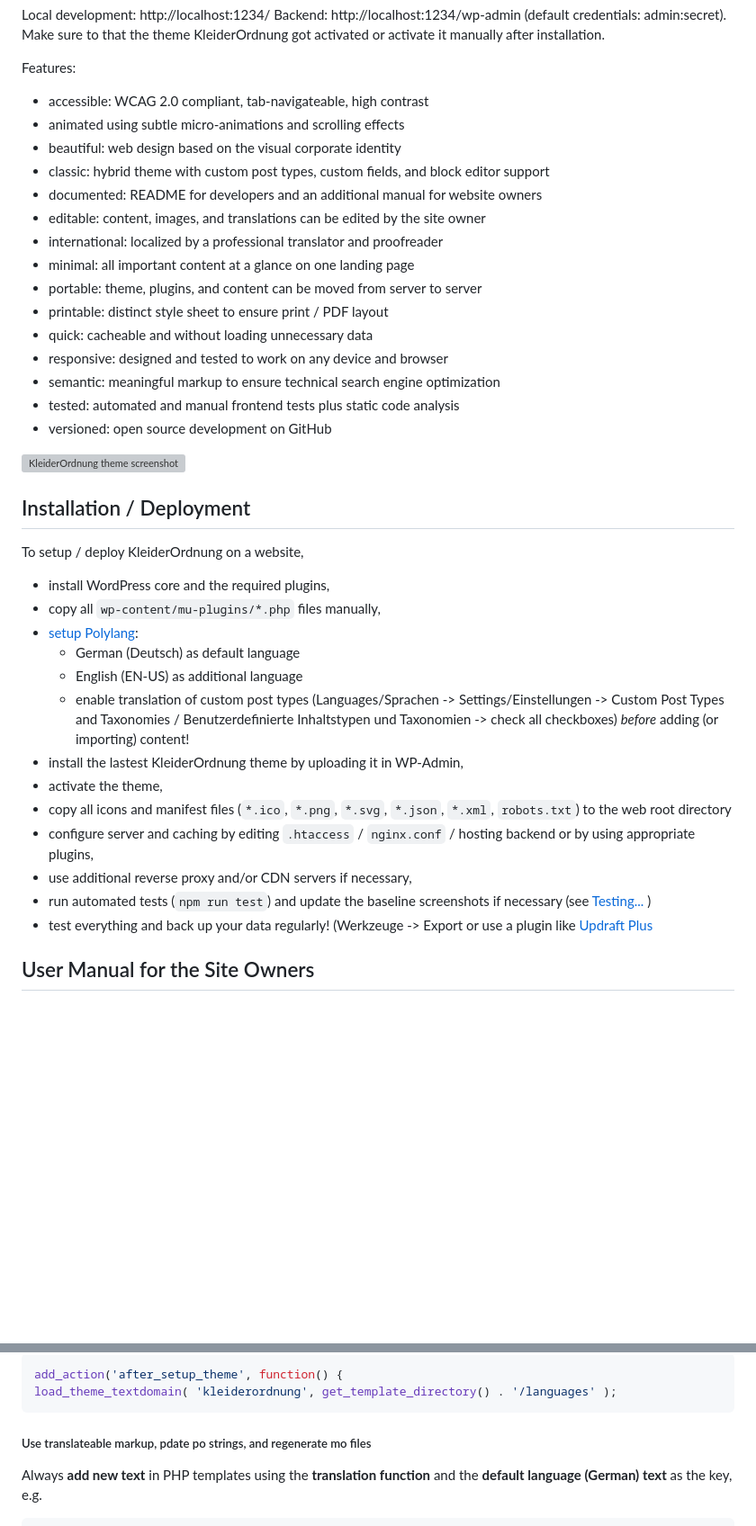
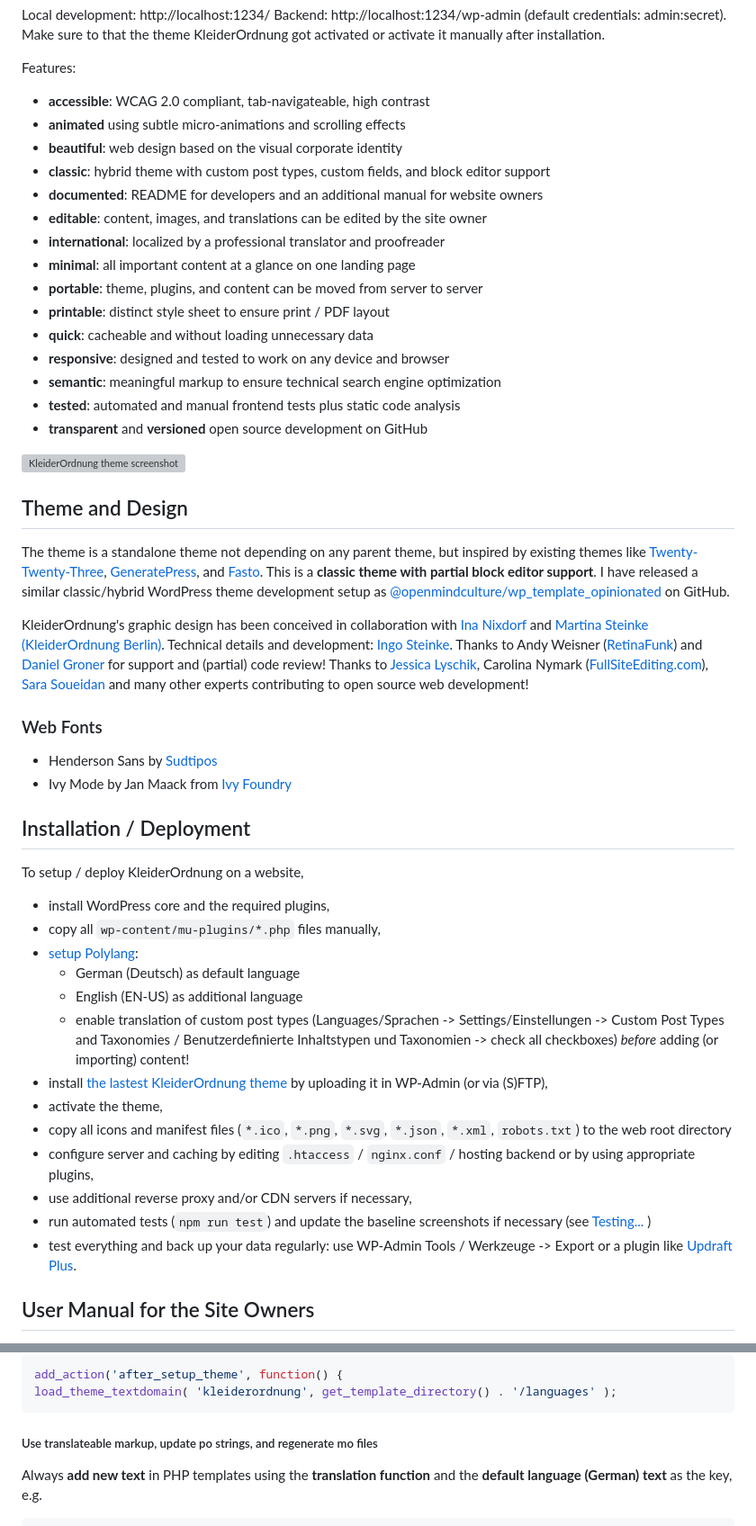
Before and after one commit to openmindculture/kleiderordnung-berlin, a Markdown page: README.md, 2 parts joined by grey strips. Shown at 90% size. Drawn GitHub-style; blank space fills up the shorter version; grey boxes are pictures that could not be loaded.

Commit message:
documentation update

````diff
--- a/README.md
+++ b/README.md
@@ -12,23 +12,36 @@ Backend: http://localhost:1234/wp-admin (default credentials: admin:secret).
 Make sure to that the theme KleiderOrdnung got activated or activate it manually after installation.
 
 Features:
-- accessible: WCAG 2.0 compliant, tab-navigateable, high contrast
-- animated using subtle micro-animations and scrolling effects
-- beautiful: web design based on the visual corporate identity
-- classic: hybrid theme with custom post types, custom fields, and block editor support
-- documented: README for developers and an additional manual for website owners
-- editable: content, images, and translations can be edited by the site owner
-- international: localized by a professional translator and proofreader
-- minimal: all important content at a glance on one landing page
-- portable: theme, plugins, and content can be moved from server to server
-- printable: distinct style sheet to ensure print / PDF layout
-- quick: cacheable and without loading unnecessary data
-- responsive: designed and tested to work on any device and browser
-- semantic: meaningful markup to ensure technical search engine optimization
-- tested: automated and manual frontend tests plus static code analysis
-- versioned: open source development on GitHub
+- **accessible**: WCAG 2.0 compliant, tab-navigateable, high contrast
+- **animated** using subtle micro-animations and scrolling effects
+- **beautiful**: web design based on the visual corporate identity
+- **classic**: hybrid theme with custom post types, custom fields, and block editor support
+- **documented**: README for developers and an additional manual for website owners
+- **editable**: content, images, and translations can be edited by the site owner
+- **international**: localized by a professional translator and proofreader
+- **minimal**: all important content at a glance on one landing page
+- **portable**: theme, plugins, and content can be moved from server to server
+- **printable**: distinct style sheet to ensure print / PDF layout
+- **quick**: cacheable and without loading unnecessary data
+- **responsive**: designed and tested to work on any device and browser
+- **semantic**: meaningful markup to ensure technical search engine optimization
+- **tested**: automated and manual frontend tests plus static code analysis
+- **transparent** and **versioned** open source development on GitHub
 
 ![KleiderOrdnung theme screenshot](src/screenshot.png)
+
+## Theme and Design
+
+The theme is a standalone theme not depending on any parent theme, but inspired by existing themes like
+[Twenty-Twenty-Three](https://wordpress.org/themes/twentytwentythree/), [GeneratePress](https://wordpress.org/themes/generatepress/), and [Fasto](https://wordpress.org/themes/fasto/). This is a **classic theme with partial block editor support**. I have released a similar classic/hybrid WordPress theme development setup as [@openmindculture/wp_template_opinionated](https://github.com/openmindculture/wp_template_opinionated) on GitHub.
+
+KleiderOrdnung's graphic design has been conceived in collaboration with [Ina Nixdorf](https://www.inanixdorf.de/) and [Martina Steinke (KleiderOrdnung Berlin)](https://kleiderordnung.berlin/).
+Technical details and development: [Ingo Steinke](https://www.ingo-steinke.com/).
+Thanks to Andy Weisner ([RetinaFunk](https://www.retinafunk.com/about/)) and [Daniel Groner](https://www.danielgroner.com/) for support and (partial) code review! Thanks to [Jessica Lyschik](https://jessicalyschik.de/), Carolina Nymark ([FullSiteEditing.com](https://fullsiteediting.com/)), [Sara Soueidan](https://www.sarasoueidan.com/) and many other experts contributing to open source web development!
+
+### Web Fonts
+- Henderson Sans by [Sudtipos](https://www.sudtipos.com/)
+- Ivy Mode by Jan Maack from [Ivy Foundry](https://typenetwork.com/type-foundries/ivy-foundry)
 
 ## Installation / Deployment
 
@@ -39,13 +52,13 @@ To setup / deploy KleiderOrdnung on a website,
   - German (Deutsch) as default language
   - English (EN-US) as additional language
   - enable translation of custom post types (Languages/Sprachen -> Settings/Einstellungen -> Custom Post Types and Taxonomies / Benutzerdefinierte Inhaltstypen und Taxonomien -> check all checkboxes) _before_ adding (or importing) content!
-- install the lastest KleiderOrdnung theme by uploading it in WP-Admin,
+- install [the lastest KleiderOrdnung theme](https://github.com/openmindculture/kleiderordnung-berlin/releases) by uploading it in WP-Admin (or via (S)FTP),
 - activate the theme,
 - copy all icons and manifest files (`*.ico`, `*.png`, `*.svg`, `*.json`, `*.xml`, `robots.txt`) to the web root directory
 - configure server and caching by editing `.htaccess` / `nginx.conf` / hosting backend or by using appropriate plugins,
 - use additional reverse proxy and/or CDN servers if necessary,
 - run automated tests (`npm run test`) and update the baseline screenshots if necessary (see [Testing...](#testing) )
-- test everything and back up your data regularly! (Werkzeuge -> Export or use a plugin like [Updraft Plus](https://wordpress.org/plugins/updraftplus/)
+- test everything and back up your data regularly: use WP-Admin Tools / Werkzeuge -> Export or a plugin like [Updraft Plus](https://wordpress.org/plugins/updraftplus/).
 
 ## User Manual for the Site Owners
 
@@ -357,7 +370,7 @@ add_action('after_setup_theme', function() {
 load_theme_textdomain( 'kleiderordnung', get_template_directory() . '/languages' );
 ```
 
-##### Use translateable markup, pdate po strings, and regenerate mo files
+##### Use translateable markup, update po strings, and regenerate mo files
 
 Always **add new text** in PHP templates using the **translation function** and the **default language (German) text** as the key, e.g.
 
````
Also changed, not shown: other parts of README.md (+1 -14 lines).
